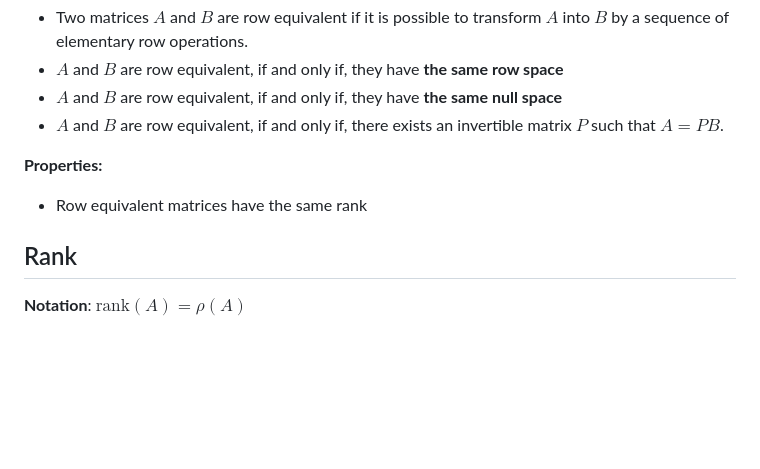
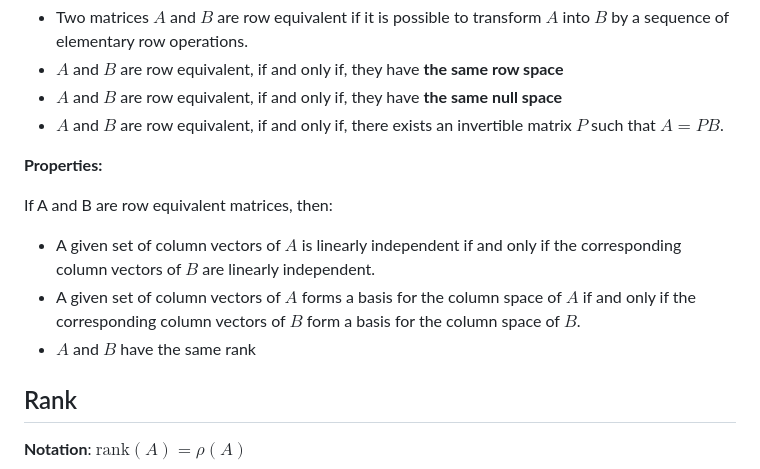
Before and after one commit to adielBm/math-archive, a Markdown page: Linear Algebra/Matrices.md, the part around the change. Rendered like a GitHub page; blank space fills up the shorter version.

```diff
--- a/Linear Algebra/Matrices.md
+++ b/Linear Algebra/Matrices.md
@@ -38,7 +38,12 @@ Row equivalence is an *equivalence relation*
 - $A$ and $B$ are row equivalent, if and only if, there exists an invertible matrix $P$ such that $A=PB$.
 
 **Properties:**
-- Row equivalent matrices have the same rank
+
+If A and B are row equivalent matrices, then:
+- A given set of column vectors of $A$ is linearly independent if and only if the corresponding column vectors of $B$ are linearly independent.
+- A given set of column vectors of $A$ forms a basis for the column space of $A$ if and only if the corresponding column vectors of $B$ form a basis for the column space of $B$.
+- $A$ and $B$ have the same rank
+
 
 ## Rank
 
```
Also changed, not shown: Linear Algebra/Vectors set.md (+30 -58 lines).
